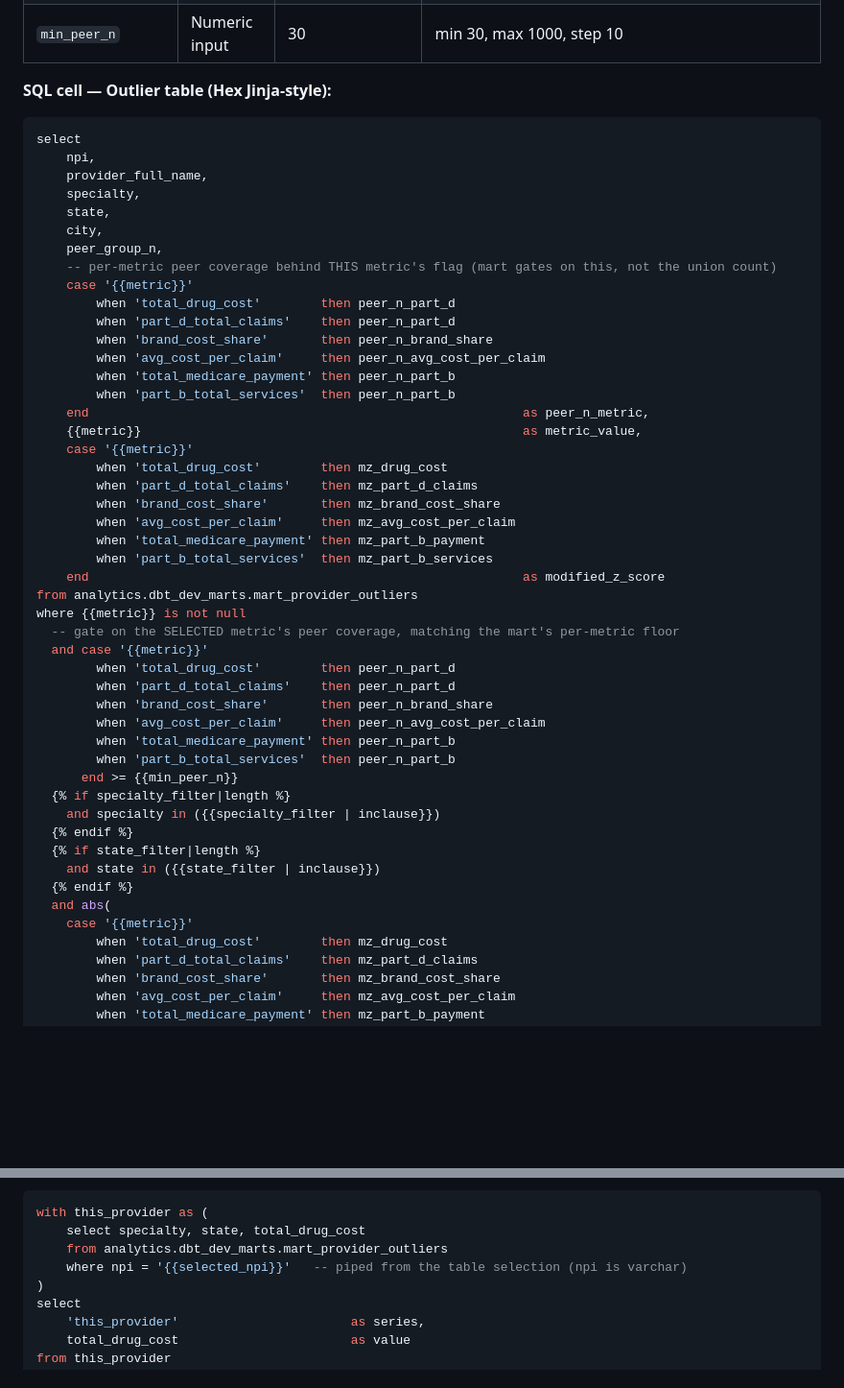
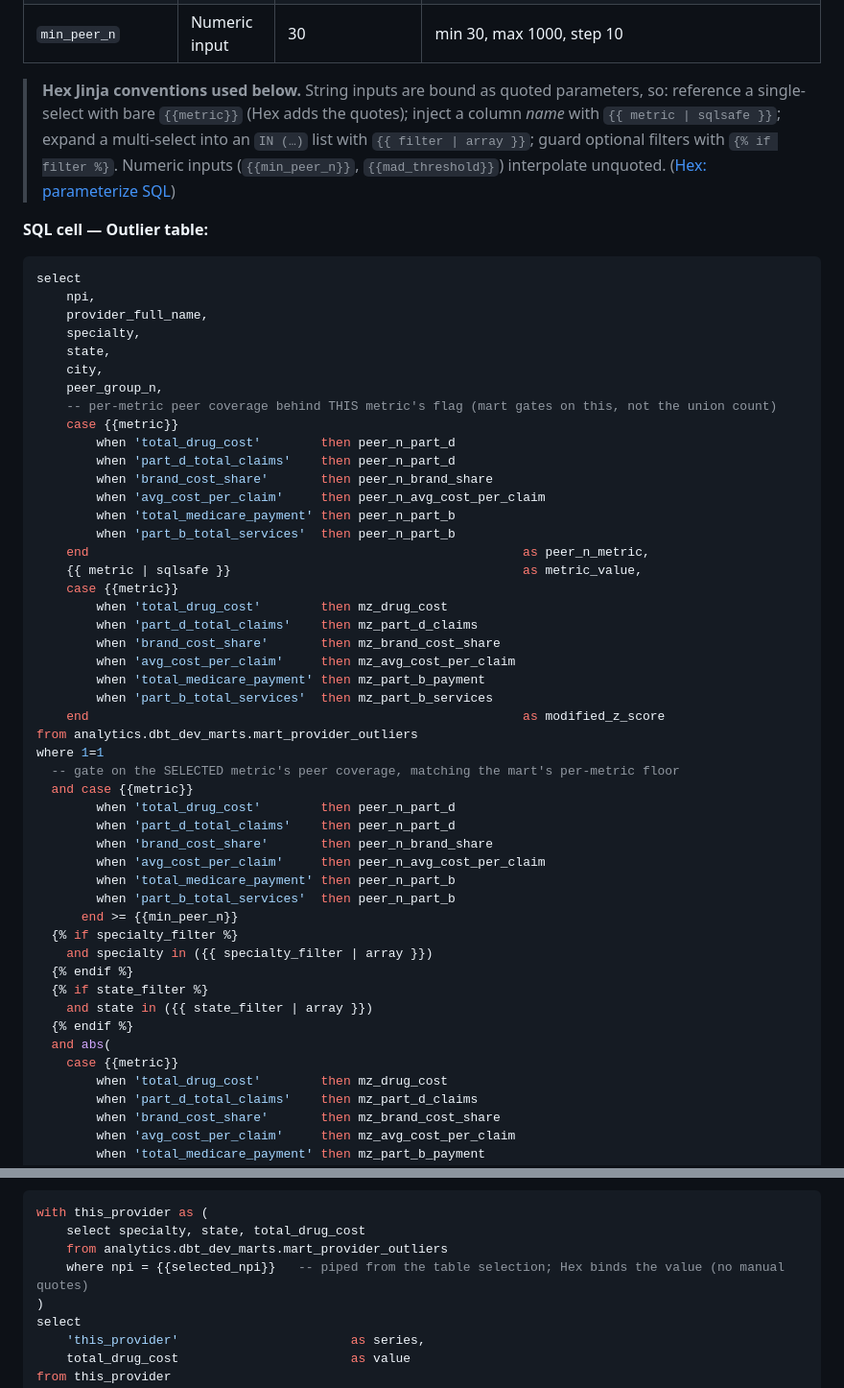
Before and after one commit to kristenmartino/medicare-provider-outliers, a Markdown page: docs/hex_notebook_spec.md, 2 parts joined by grey strips. Shown at 96% size. Rendered like a GitHub page; blank space fills up the shorter version.

Commit message:
Make Hex spec SQL Hex-accurate: sqlsafe, array filter, parameter binding
Hex binds string inputs as quoted parameters and uses | sqlsafe for raw
identifiers, so the spec's raw {{metric}} column ref, case '{{metric}}'
(would double-quote), | inclause (a dbt-ism), and quoted '{{search_npi}}'
text inputs would all fail on first run in Hex. Corrected to:
- {{ metric | sqlsafe }} for the metric column; case {{metric}} for the
  literal-compare selectors (peer_n_metric, modified_z_score)
- {{ filter | array }} for IN-clause multiselects; {% if filter %} guards
- bare {{search_npi}} / {{search_name}} / {{selected_npi}} (Hex adds quotes)
- where 1=1 anchor for optional filters
Documented the conventions inline. Verified against learn.hex.tech docs.

Co-Authored-By: Claude Opus 4.8 (1M context) <noreply@anthropic.com>

````diff
--- a/docs/hex_notebook_spec.md
+++ b/docs/hex_notebook_spec.md
@@ -62,7 +62,9 @@ from analytics.dbt_dev_marts.mart_provider_outliers
 | `metric` | Single-select | `total_drug_cost` | hardcoded options: `total_drug_cost`, `part_d_total_claims`, `brand_cost_share`, `avg_cost_per_claim`, `total_medicare_payment`, `part_b_total_services` |
 | `min_peer_n` | Numeric input | 30 | min 30, max 1000, step 10 |
 
-**SQL cell — Outlier table (Hex Jinja-style):**
+> **Hex Jinja conventions used below.** String inputs are bound as quoted parameters, so: reference a single-select with bare `{{metric}}` (Hex adds the quotes); inject a column *name* with `{{ metric | sqlsafe }}`; expand a multi-select into an `IN (…)` list with `{{ filter | array }}`; guard optional filters with `{% if filter %}`. Numeric inputs (`{{min_peer_n}}`, `{{mad_threshold}}`) interpolate unquoted. ([Hex: parameterize SQL](https://learn.hex.tech/tutorials/connect-to-data/parameterize-sql))
+
+**SQL cell — Outlier table:**
 
 ```sql
 select
@@ -73,7 +75,7 @@ select
     city,
     peer_group_n,
     -- per-metric peer coverage behind THIS metric's flag (mart gates on this, not the union count)
-    case '{{metric}}'
+    case {{metric}}
         when 'total_drug_cost'        then peer_n_part_d
         when 'part_d_total_claims'    then peer_n_part_d
         when 'brand_cost_share'       then peer_n_brand_share
@@ -81,8 +83,8 @@ select
         when 'total_medicare_payment' then peer_n_part_b
         when 'part_b_total_services'  then peer_n_part_b
     end                                                          as peer_n_metric,
-    {{metric}}                                                   as metric_value,
-    case '{{metric}}'
+    {{ metric | sqlsafe }}                                       as metric_value,
+    case {{metric}}
         when 'total_drug_cost'        then mz_drug_cost
         when 'part_d_total_claims'    then mz_part_d_claims
         when 'brand_cost_share'       then mz_brand_cost_share
@@ -91,9 +93,9 @@ select
         when 'part_b_total_services'  then mz_part_b_services
     end                                                          as modified_z_score
 from analytics.dbt_dev_marts.mart_provider_outliers
-where {{metric}} is not null
+where 1=1
   -- gate on the SELECTED metric's peer coverage, matching the mart's per-metric floor
-  and case '{{metric}}'
+  and case {{metric}}
         when 'total_drug_cost'        then peer_n_part_d
         when 'part_d_total_claims'    then peer_n_part_d
         when 'brand_cost_share'       then peer_n_brand_share
@@ -101,14 +103,14 @@ where {{metric}} is not null
         when 'total_medicare_payment' then peer_n_part_b
         when 'part_b_total_services'  then peer_n_part_b
       end >= {{min_peer_n}}
-  {% if specialty_filter|length %}
-    and specialty in ({{specialty_filter | inclause}})
+  {% if specialty_filter %}
+    and specialty in ({{ specialty_filter | array }})
   {% endif %}
-  {% if state_filter|length %}
-    and state in ({{state_filter | inclause}})
+  {% if state_filter %}
+    and state in ({{ state_filter | array }})
   {% endif %}
   and abs(
-    case '{{metric}}'
+    case {{metric}}
         when 'total_drug_cost'        then mz_drug_cost
         when 'part_d_total_claims'    then mz_part_d_claims
         when 'brand_cost_share'       then mz_brand_cost_share
@@ -169,7 +171,7 @@ limit 25
 with this_provider as (
     select specialty, state, total_drug_cost
     from analytics.dbt_dev_marts.mart_provider_outliers
-    where npi = '{{selected_npi}}'   -- piped from the table selection (npi is varchar)
+    where npi = {{selected_npi}}   -- piped from the table selection; Hex binds the value (no manual quotes)
 )
 select
     'this_provider'                       as series,
````
Also changed, not shown: other parts of docs/hex_notebook_spec.md (+4 -4 lines).
